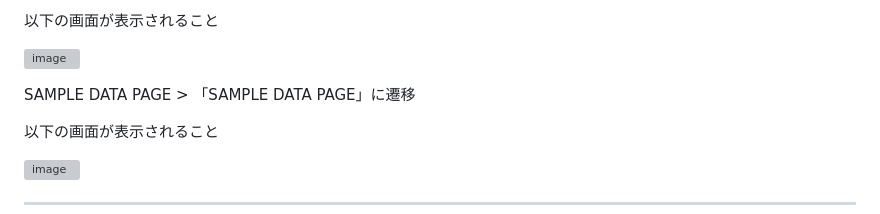
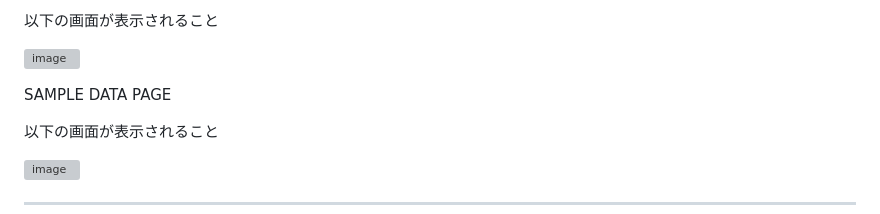
Before and after one commit to udonkot/TechLabo-Python-Django, a Markdown page: README.md, the part around the change. GitHub-like rendering; grey boxes are pictures that could not be loaded.

```diff
--- a/README.md
+++ b/README.md
@@ -319,7 +319,7 @@ http://127.0.0.1:8000/apps/home
 
 ![image](https://github.com/udonkot/TechLabo-Python-Django/assets/40541121/eae4d7cf-c460-4446-acd2-44d62baf2fda)
 
-SAMPLE DATA PAGE > 「SAMPLE DATA PAGE」に遷移
+SAMPLE DATA PAGE
 
 以下の画面が表示されること
 
```
